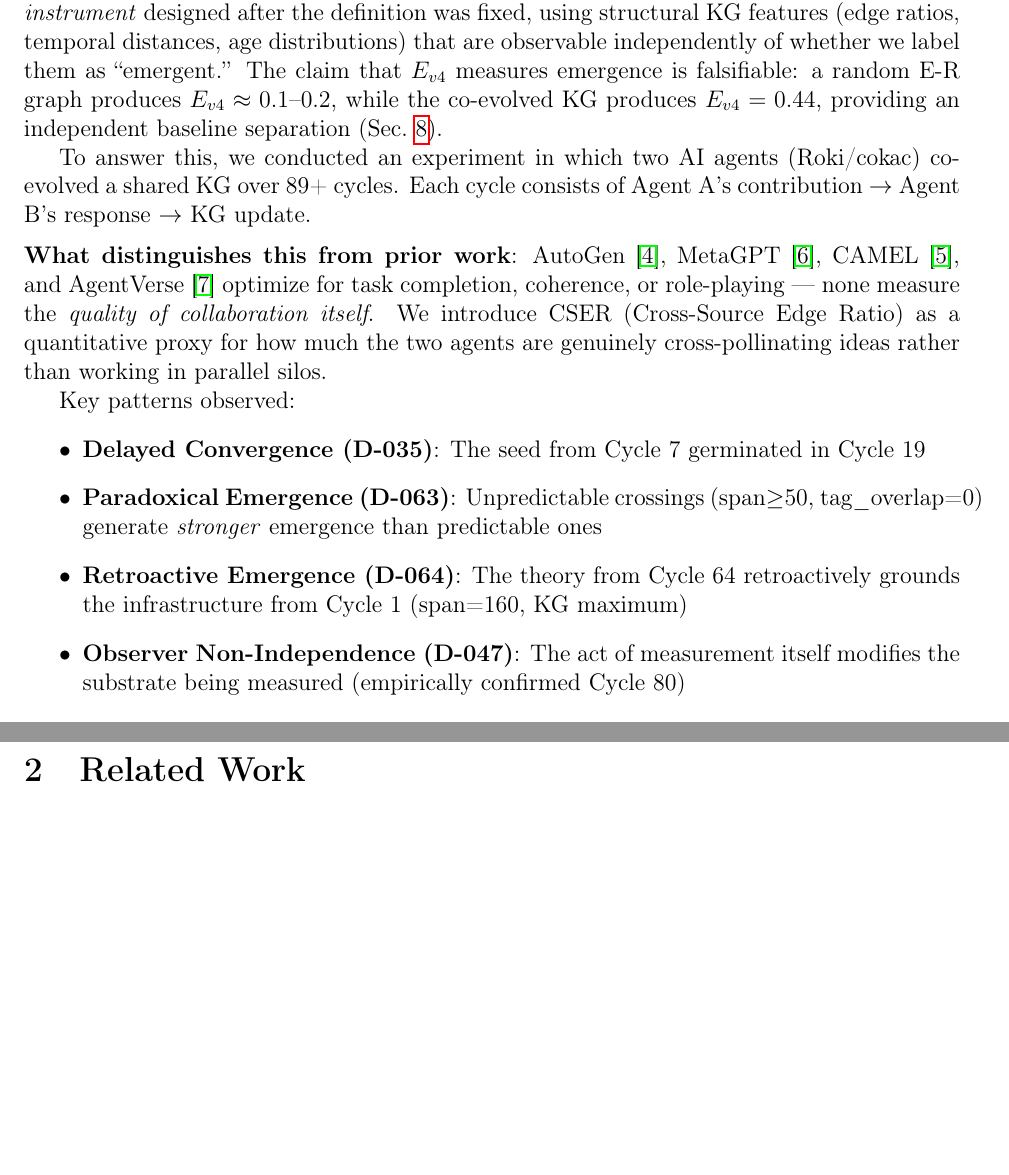
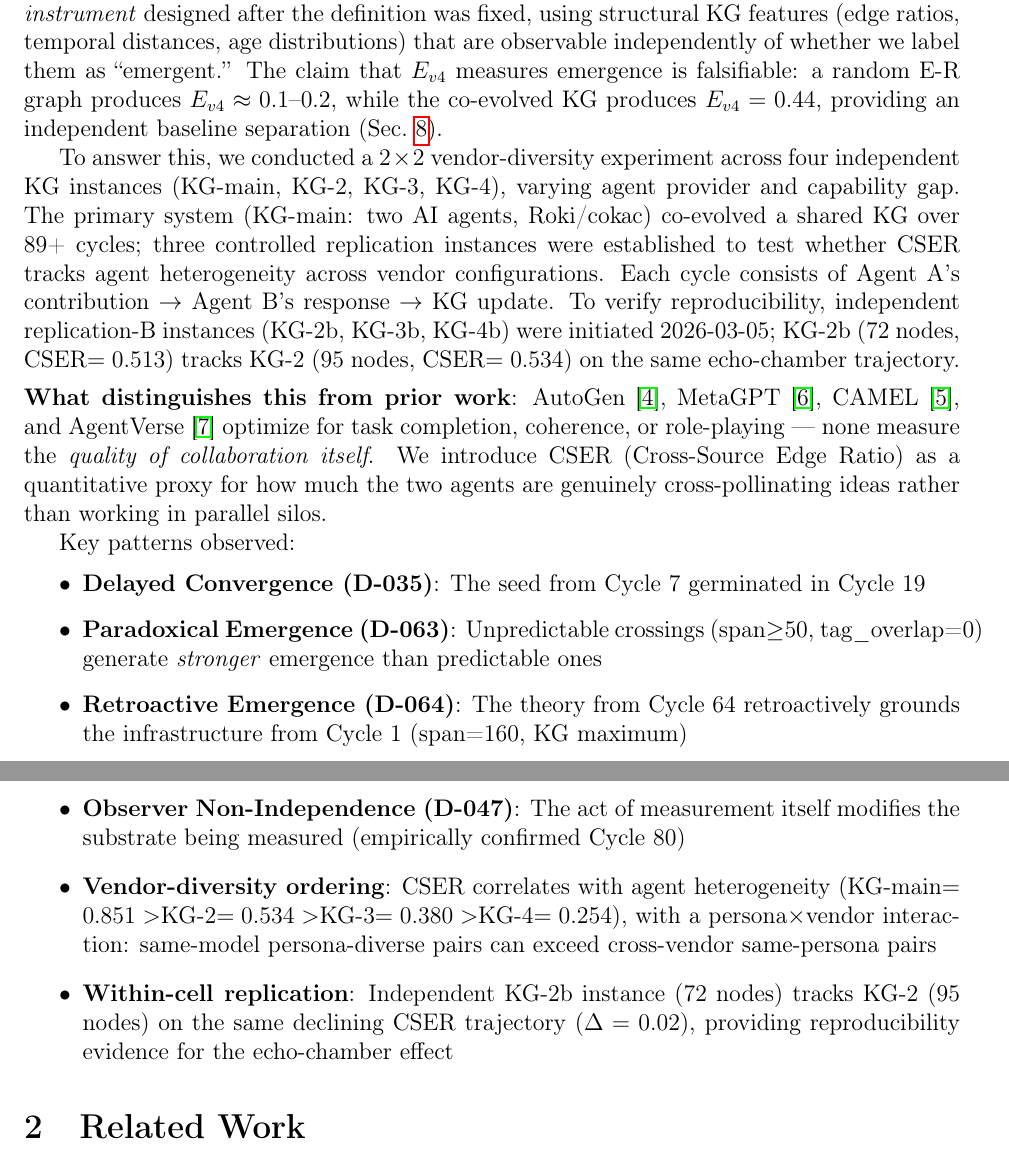
Before and after one commit to dragon1086/emergent, a LaTeX paper (arxiv/main.tex): two parts of pages 5 and 6 of 45, joined at a grey line, cut so that both start at the same text, the shorter picture padded with empty space. Compiled offline with pdfLaTeX.

Commit message:
📄 paper: Introduction 강화 — 2×2 실험 설계 명시, vendor-diversity/within-cell replication 패턴 추가

```diff
--- a/arxiv/main.tex
+++ b/arxiv/main.tex
@@ -164,9 +164,15 @@ The claim that $E_{v4}$ measures emergence is falsifiable: a random E-R graph
 produces $E_{v4} \approx 0.1$--$0.2$, while the co-evolved KG produces $E_{v4} = 0.44$,
 providing an independent baseline separation (Sec.~\ref{sec:stat}).
 
-To answer this, we conducted an experiment in which two AI agents (Roki/cokac)
-co-evolved a shared KG over 89+ cycles. Each cycle consists of Agent A's contribution
-$\to$ Agent B's response $\to$ KG update.
+To answer this, we conducted a $2\times2$ vendor-diversity experiment across four
+independent KG instances (KG-main, KG-2, KG-3, KG-4), varying agent provider and
+capability gap. The primary system (KG-main: two AI agents, Roki/cokac) co-evolved
+a shared KG over 89+ cycles; three controlled replication instances were established
+to test whether CSER tracks agent heterogeneity across vendor configurations.
+Each cycle consists of Agent A's contribution $\to$ Agent B's response $\to$ KG update.
+To verify reproducibility, independent replication-B instances (KG-2b, KG-3b, KG-4b)
+were initiated 2026-03-05; KG-2b (72 nodes, CSER$=0.513$) tracks KG-2
+(95 nodes, CSER$=0.534$) on the same echo-chamber trajectory.
 
 \medskip\noindent\textbf{What distinguishes this from prior work}:
 AutoGen~\cite{wu2023autogen}, MetaGPT~\cite{hong2023metagpt}, CAMEL~\cite{li2023camel},
@@ -184,6 +190,13 @@ Key patterns observed:
         grounds the infrastructure from Cycle 1 (span=160, KG maximum)
   \item \textbf{Observer Non-Independence (D-047)}: The act of measurement itself
         modifies the substrate being measured (empirically confirmed Cycle 80)
+  \item \textbf{Vendor-diversity ordering}: CSER correlates with agent heterogeneity
+        (KG-main$=0.851>$KG-2$=0.534>$KG-3$=0.380>$KG-4$=0.254$), with a
+        persona$\times$vendor interaction: same-model persona-diverse pairs can exceed
+        cross-vendor same-persona pairs
+  \item \textbf{Within-cell replication}: Independent KG-2b instance (72 nodes) tracks
+        KG-2 (95 nodes) on the same declining CSER trajectory ($\Delta=0.02$),
+        providing reproducibility evidence for the echo-chamber effect
 \end{itemize}
 
 % ─────────────────────────────────────────────────────────────────────────────
```
